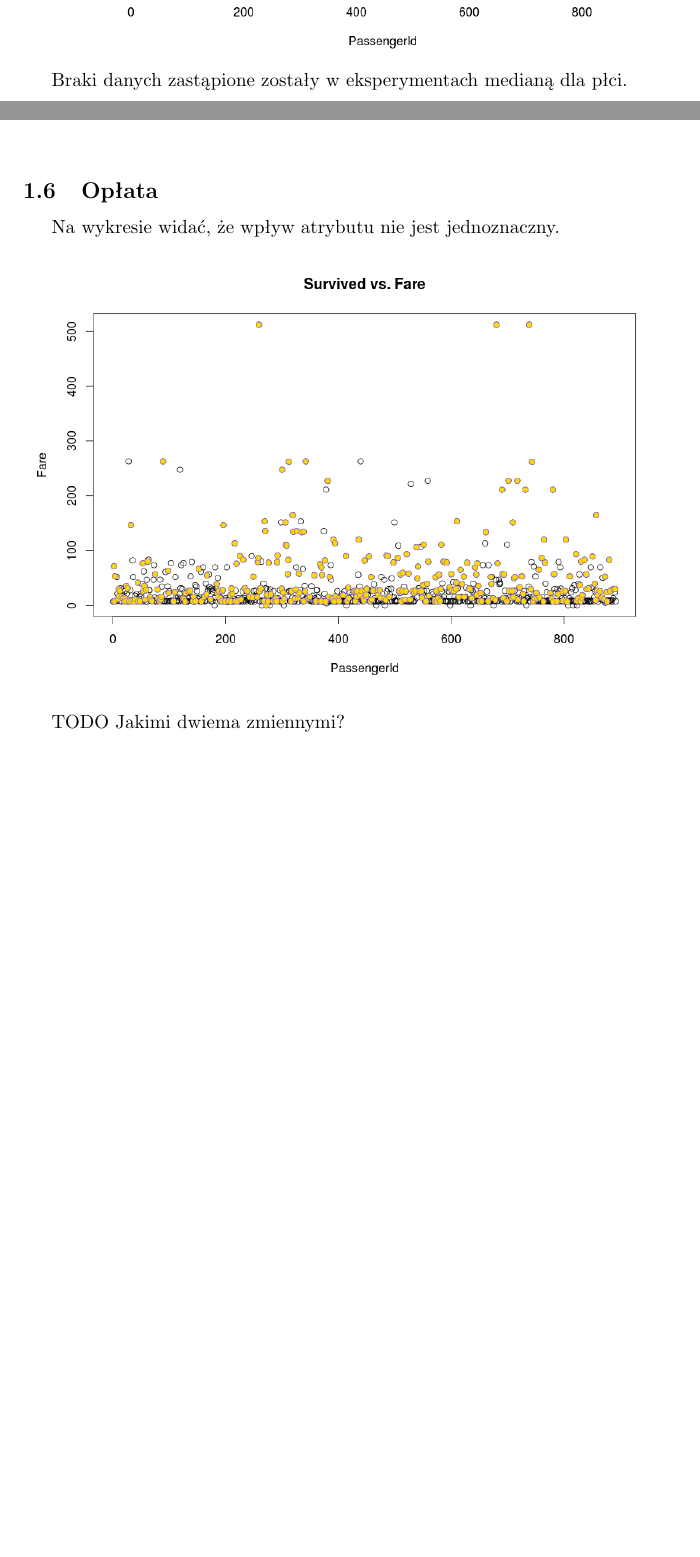
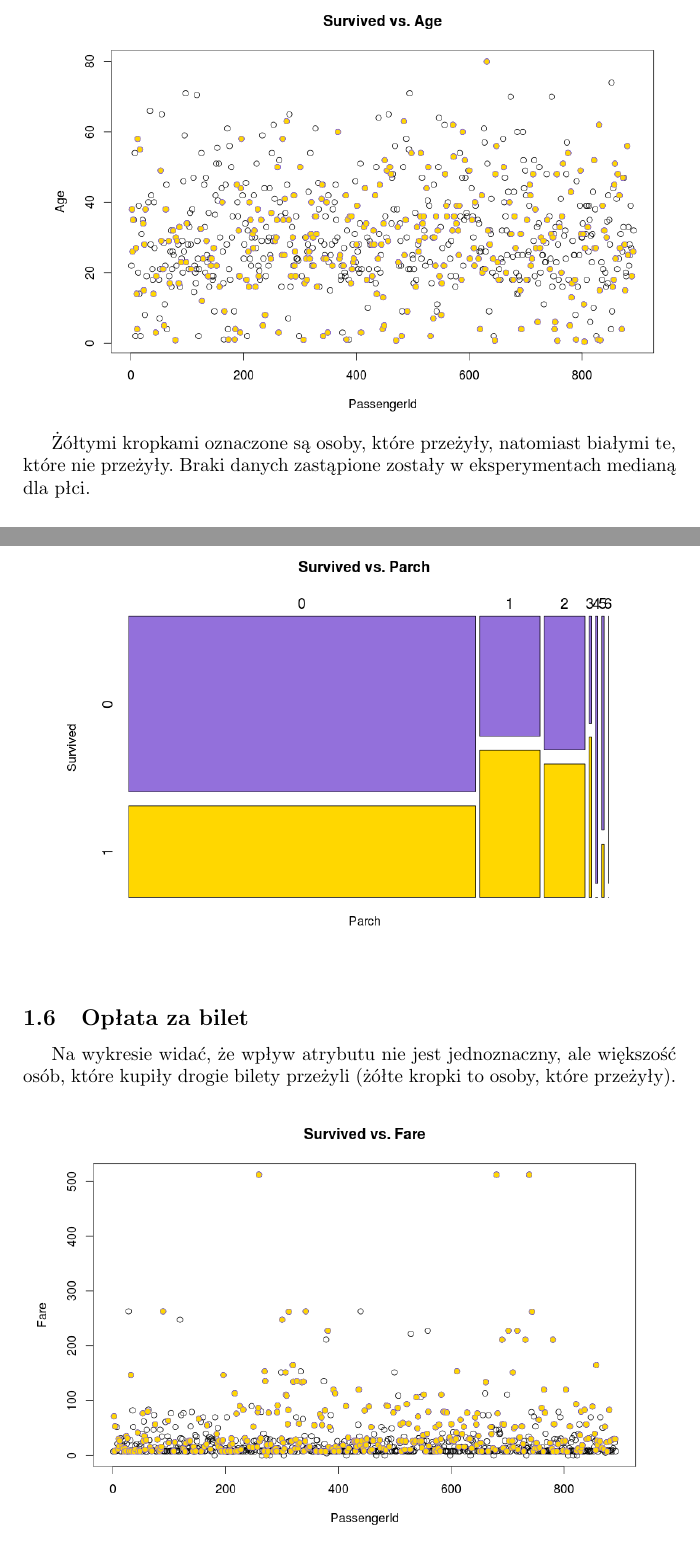
Before and after one commit to tempaowca/mow-titanic, a LaTeX document (tex/final-documentation.tex): two parts of pages 3 and 5 of 7, joined at a grey line, cut at the place of the change, the shorter picture padded with empty space. Compiled offline with pdfLaTeX.

Commit message:
removed some questions from data_analysis file

```diff
--- a/tex/final-documentation.tex
+++ b/tex/final-documentation.tex
@@ -69,7 +69,7 @@ Wykres przedstawiony poniżej pokazuje, że wiek nie wpływa w oczywisty sposób
 
 \includegraphics[scale=0.40]{images/survived-vs-age.png}
 
-Braki danych zastąpione zostały w eksperymentach medianą dla płci.
+Żółtymi kropkami oznaczone są osoby, które przeżyły, natomiast białymi te, które nie przeżyły. Braki danych zastąpione zostały w eksperymentach medianą dla płci.
 
 \subsection{Liczba rodzeństwa/małżonków na pokładzie}
 
@@ -104,11 +104,10 @@ Wykres pokazuje, że wpływ atrybutu nie jest jednoznaczny.
 \includegraphics[scale=0.40]{images/survived-vs-parch.png}
 \end{center}
 
-\subsection{Opłata}
+\subsection{Opłata za bilet}
 
-Na wykresie widać, że wpływ atrybutu nie jest jednoznaczny.
+Na wykresie widać, że wpływ atrybutu nie jest jednoznaczny, ale większość osób, które kupiły drogie bilety przeżyli (żółte kropki to osoby, które przeżyły).
 \begin{center}
 \includegraphics[scale=0.40]{images/survived-vs-fare.png}
 \end{center}
 
-TODO Jakimi dwiema zmiennymi?
```
Also changed, not shown: tex/final-documentation.tex (6 more changed lines), 1 other file.
